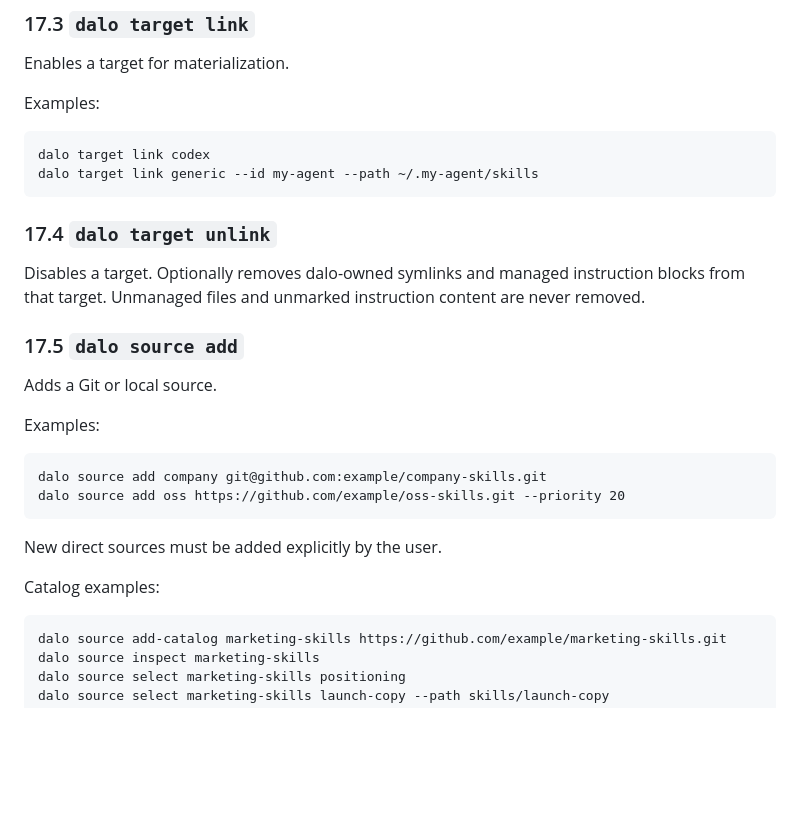
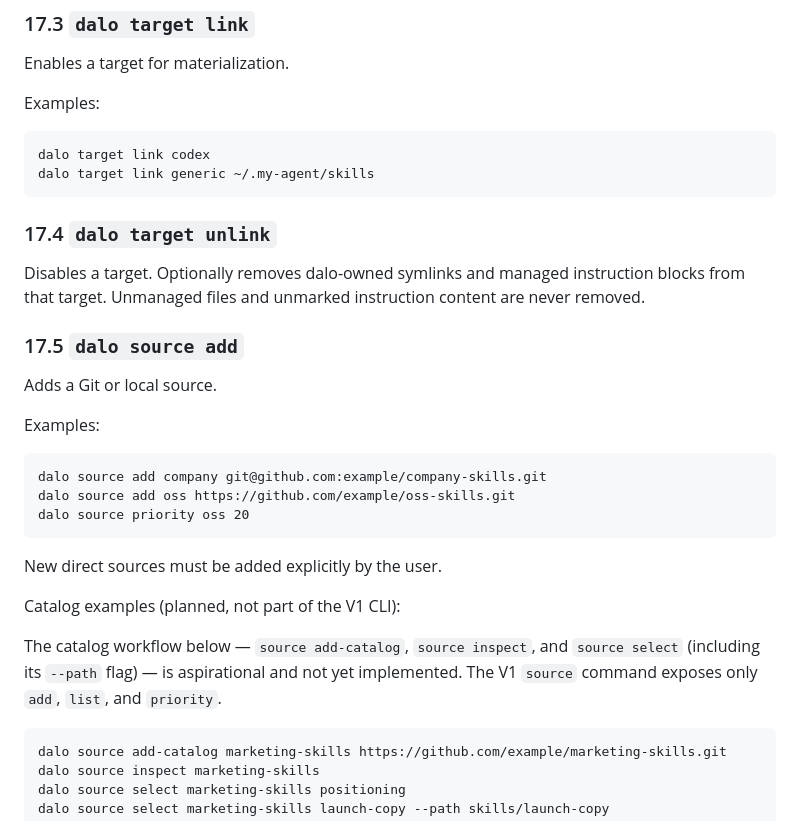
Before and after one commit to sebastian-software/dalo, a Markdown page: docs/rfcs/0001-dalo-vision.md, the part around the change. Rendered like a GitHub page; blank space fills up the shorter version.

Commit message:
docs: correct CLI examples, dependency list, and milestone status
- RFC 0001: replace non-existent `--id`/`--path`/`--priority` flags with
  the real positional CLI syntax (`target link generic <path>`,
  `source add <id> <url>`, `source priority <id> <prio>`); mark the
  unimplemented catalog workflow (`add-catalog`/`inspect`/`select`) as
  planned/non-V1.
- RFC 0002 §4: add `serde_yaml` (YAML front-matter) and `sha2` (content
  fingerprints) to the dependency list; both are used in src/inventory.rs.
- Milestones README: change status from `Draft` to `Complete (V1 RC)` now
  that all milestones are done.
- Remove untracked `.DS_Store` files from the working tree (already covered
  by .gitignore).

Closes #7

Co-Authored-By: Claude Opus 4.8 <noreply@anthropic.com>

````diff
--- a/docs/rfcs/0001-dalo-vision.md
+++ b/docs/rfcs/0001-dalo-vision.md
@@ -691,7 +691,7 @@ Examples:
 
 ```text
 dalo target link codex
-dalo target link generic --id my-agent --path ~/.my-agent/skills
+dalo target link generic ~/.my-agent/skills
 ```
 
 ### 17.4 `dalo target unlink`
@@ -706,12 +706,18 @@ Examples:
 
 ```text
 dalo source add company git@github.com:example/company-skills.git
-dalo source add oss https://github.com/example/oss-skills.git --priority 20
+dalo source add oss https://github.com/example/oss-skills.git
+dalo source priority oss 20
 ```
 
 New direct sources must be added explicitly by the user.
 
-Catalog examples:
+Catalog examples (planned, not part of the V1 CLI):
+
+The catalog workflow below — `source add-catalog`, `source inspect`, and
+`source select` (including its `--path` flag) — is aspirational and not yet
+implemented. The V1 `source` command exposes only `add`, `list`, and
+`priority`.
 
 ```text
 dalo source add-catalog marketing-skills https://github.com/example/marketing-skills.git
````
Also changed, not shown: docs/milestones/README.md (+1 -1 lines), docs/rfcs/0002-technical-architecture.md (+2 -0 lines).
